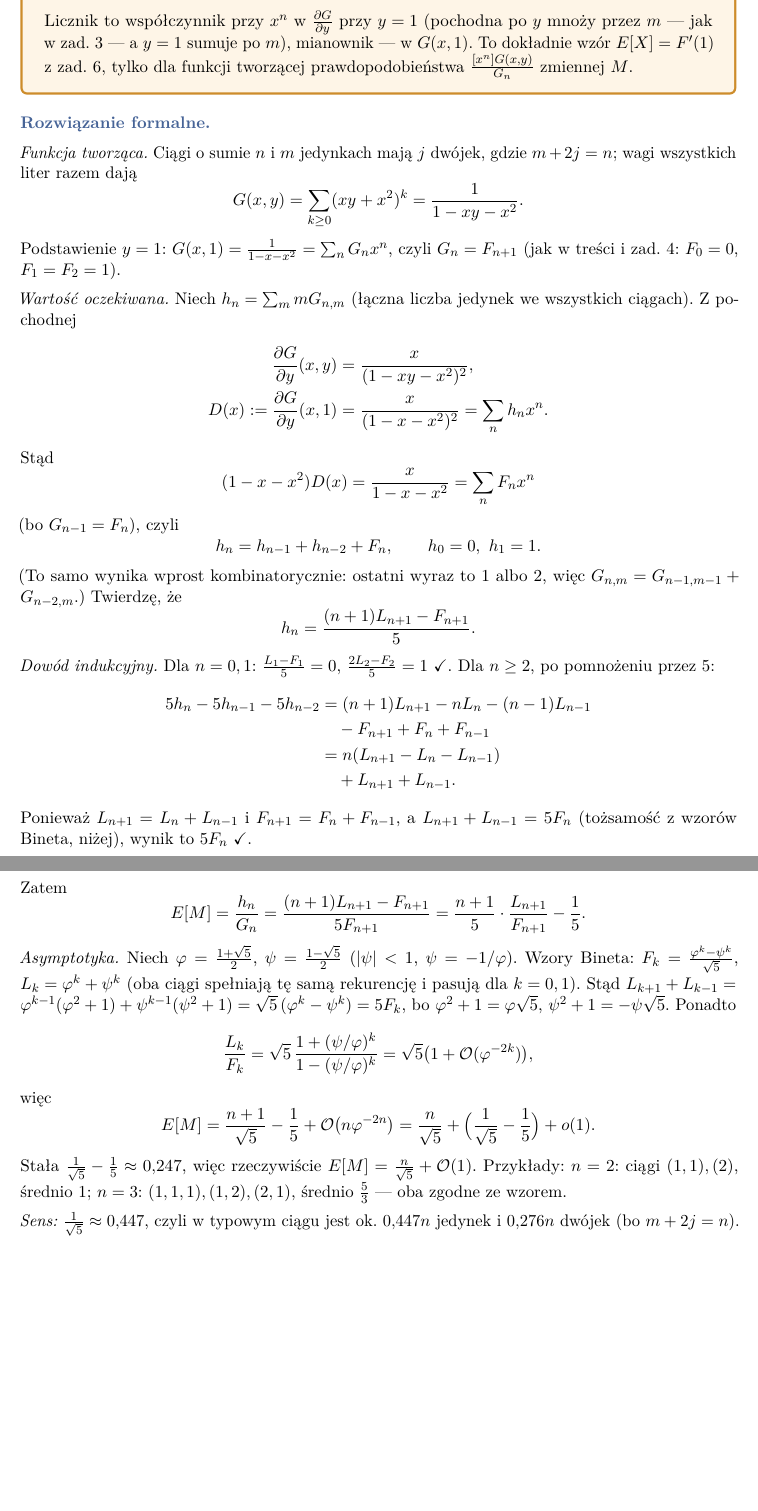
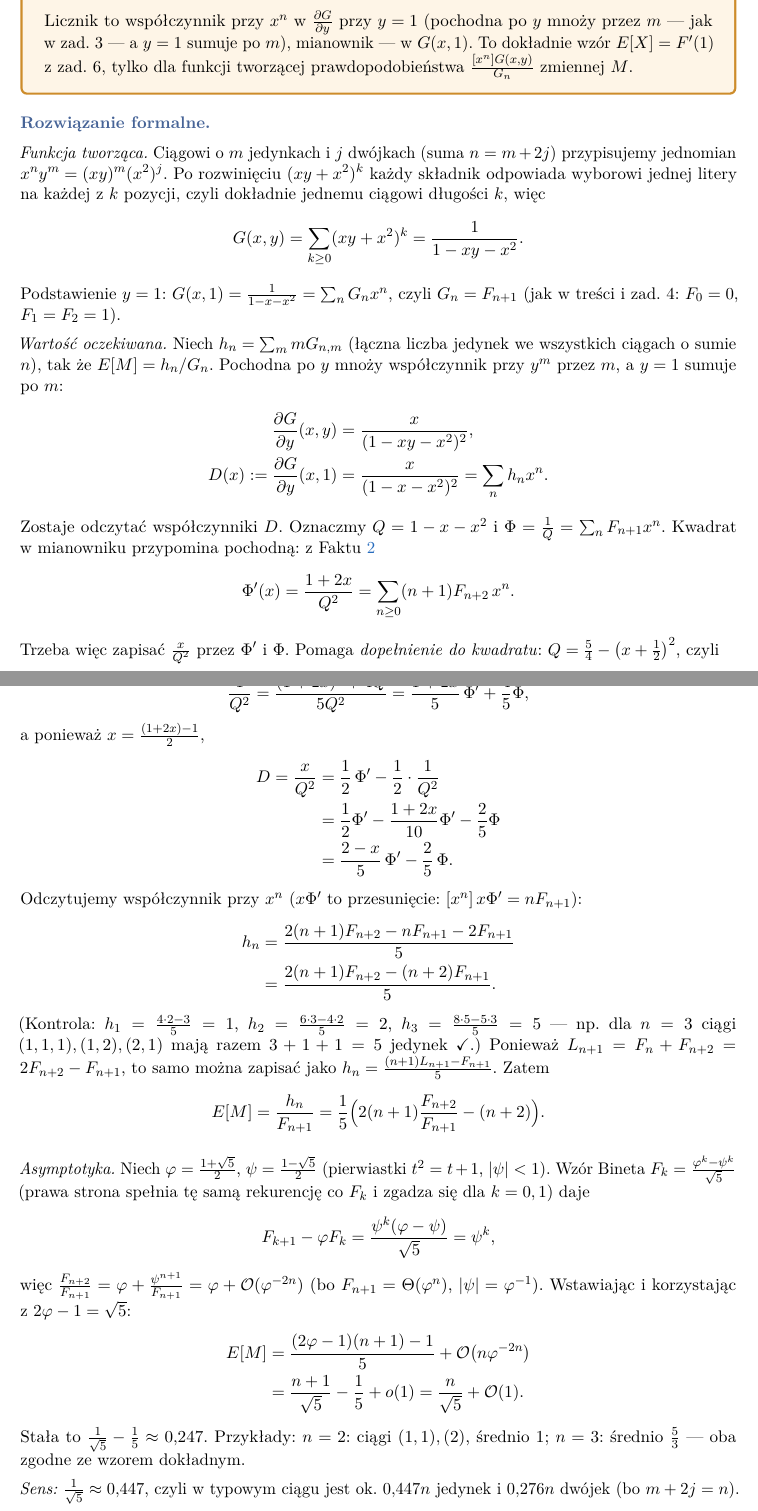
Before and after one commit to Staaaszek/analiza-algorytmow, a LaTeX document (zestawy/aa03/aa03.tex): two parts of pages 11 and 12 of 12, joined at a grey line, cut so that both start at the same text, the shorter picture padded with empty space. Compiled offline with pdfLaTeX.

Commit message:
Zestaw 3: zad. 9 — wyprowadzenie wzoru na h_n z funkcji tworzącej zamiast zgadywania
Co-Authored-By: Claude Opus 5.5 <noreply@anthropic.com>

```diff
--- a/zestawy/aa03/aa03.tex
+++ b/zestawy/aa03/aa03.tex
@@ -520,8 +523,10 @@ funkcji tworzącej prawdopodobieństwa $\frac{[x^n]G(x,y)}{G_n}$ zmiennej $M$.
 \end{intuicja}
 
 \formalnie
-\emph{Funkcja tworząca.} Ciągi o~sumie $n$ i~$m$ jedynkach mają $j$ dwójek, gdzie
-$m+2j=n$; wagi wszystkich liter razem dają
+\emph{Funkcja tworząca.} Ciągowi o~$m$ jedynkach i~$j$ dwójkach (suma
+$n=m+2j$) przypisujemy jednomian $x^ny^m=(xy)^m(x^2)^j$. Po rozwinięciu
+$(xy+x^2)^k$ każdy składnik odpowiada wyborowi jednej litery na każdej
+z~$k$ pozycji, czyli dokładnie jednemu ciągowi długości $k$, więc
 \[
 G(x,y)=\sum_{k\ge0}(xy+x^2)^k=\frac1{1-xy-x^2}.
 \]
@@ -529,58 +534,63 @@ Podstawienie $y=1$: $G(x,1)=\frac1{1-x-x^2}=\sum_nG_nx^n$, czyli
 $G_n=F_{n+1}$ (jak w~treści i~zad.~4: $F_0=0$, $F_1=F_2=1$).
 
 \emph{Wartość oczekiwana.} Niech $h_n=\sum_mmG_{n,m}$ (łączna liczba jedynek
-we wszystkich ciągach). Z~pochodnej
+we wszystkich ciągach o~sumie $n$), tak że $E[M]=h_n/G_n$. Pochodna po $y$
+mnoży współczynnik przy $y^m$ przez $m$, a~$y=1$ sumuje po $m$:
 \begin{align*}
 \frac{\partial G}{\partial y}(x,y)&=\frac{x}{(1-xy-x^2)^2},\\
 D(x):=\frac{\partial G}{\partial y}(x,1)&=\frac{x}{(1-x-x^2)^2}=\sum_nh_nx^n.
 \end{align*}
+Zostaje odczytać współczynniki $D$. Oznaczmy $Q=1-x-x^2$ i~$\Phi=\frac1Q=\sum_n
+F_{n+1}x^n$. Kwadrat w~mianowniku przypomina pochodną: z~Faktu~\ref{fakt:slownik}
+\[
+\Phi'(x)=\frac{1+2x}{Q^2}=\sum_{n\ge0}(n+1)F_{n+2}\,x^n.
+\]
+Trzeba więc zapisać $\frac x{Q^2}$ przez $\Phi'$ i~$\Phi$. Pomaga
+\emph{dopełnienie do kwadratu}: $Q=\frac54-\bigl(x+\frac12\bigr)^2$, czyli
+\[
+(1+2x)^2+4Q=5.
+\]
 Stąd
 \[
-(1-x-x^2)D(x)=\frac{x}{1-x-x^2}=\sum_nF_nx^n
+\frac1{Q^2}=\frac{(1+2x)^2+4Q}{5Q^2}=\frac{1+2x}5\,\Phi'+\frac45\Phi,
 \]
-(bo $G_{n-1}=F_n$), czyli
+a~ponieważ $x=\frac{(1+2x)-1}2$,
+\begin{align*}
+D=\frac x{Q^2}&=\frac12\,\Phi'-\frac12\cdot\frac1{Q^2}\\
+&=\frac12\Phi'-\frac{1+2x}{10}\Phi'-\frac25\Phi\\
+&=\frac{2-x}5\,\Phi'-\frac25\,\Phi.
+\end{align*}
+Odczytujemy współczynnik przy $x^n$ ($x\Phi'$ to przesunięcie: $[x^n]\,x\Phi'=nF_{n+1}$):
+\begin{align*}
+h_n&=\frac{2(n+1)F_{n+2}-nF_{n+1}-2F_{n+1}}5\\
+&=\frac{2(n+1)F_{n+2}-(n+2)F_{n+1}}5.
+\end{align*}
+(Kontrola: $h_1=\frac{4\cdot2-3}5=1$, $h_2=\frac{6\cdot3-4\cdot2}5=2$,
+$h_3=\frac{8\cdot5-5\cdot3}5=5$ --- np.\ dla $n=3$ ciągi $(1,1,1),(1,2),(2,1)$
+mają razem $3+1+1=5$ jedynek \checkmark.) Ponieważ $L_{n+1}=F_n+F_{n+2}=
+2F_{n+2}-F_{n+1}$, to samo można zapisać jako
+$h_n=\frac{(n+1)L_{n+1}-F_{n+1}}5$. Zatem
 \[
-h_n=h_{n-1}+h_{n-2}+F_n,\qquad h_0=0,\ h_1=1.
+E[M]=\frac{h_n}{F_{n+1}}=\frac15\Bigl(2(n+1)\frac{F_{n+2}}{F_{n+1}}-(n+2)\Bigr).
 \]
-(To samo wynika wprost kombinatorycznie: ostatni wyraz to 1 albo 2, więc
-$G_{n,m}=G_{n-1,m-1}+G_{n-2,m}$.) Twierdzę, że
+
+\emph{Asymptotyka.} Niech $\varphi=\frac{1+\sqrt5}2$, $\psi=\frac{1-\sqrt5}2$
+(pierwiastki $t^2=t+1$, $|\psi|<1$). Wzór Bineta $F_k=\frac{\varphi^k-\psi^k}{\sqrt5}$
+(prawa strona spełnia tę samą rekurencję co $F_k$ i~zgadza się dla $k=0,1$) daje
 \[
-h_n=\frac{(n+1)L_{n+1}-F_{n+1}}{5}.
+F_{k+1}-\varphi F_k=\frac{\psi^k(\varphi-\psi)}{\sqrt5}=\psi^k,
 \]
-\emph{Dowód indukcyjny.} Dla $n=0,1$: $\frac{L_1-F_1}5=0$, $\frac{2L_2-F_2}5=1$
-\checkmark. Dla $n\ge2$, po pomnożeniu przez 5:
+więc $\frac{F_{n+2}}{F_{n+1}}=\varphi+\frac{\psi^{n+1}}{F_{n+1}}
+=\varphi+\O(\varphi^{-2n})$ (bo $F_{n+1}=\Theta(\varphi^n)$, $|\psi|=\varphi^{-1}$).
+Wstawiając i~korzystając z~$2\varphi-1=\sqrt5$:
 \begin{align*}
-5h_n-5h_{n-1}-5h_{n-2}&=(n+1)L_{n+1}-nL_n-(n-1)L_{n-1}\\
-&\quad-F_{n+1}+F_n+F_{n-1}\\
-&=n(L_{n+1}-L_n-L_{n-1})\\
-&\quad+L_{n+1}+L_{n-1}.
+E[M]&=\frac{(2\varphi-1)(n+1)-1}5+\O\bigl(n\varphi^{-2n}\bigr)\\
+&=\frac{n+1}{\sqrt5}-\frac15+o(1)
+=\frac n{\sqrt5}+\O(1).
 \end{align*}
-Ponieważ $L_{n+1}=L_n+L_{n-1}$ i~$F_{n+1}=F_n+F_{n-1}$, a~$L_{n+1}+L_{n-1}=5F_n$
-(tożsamość z~wzorów Bineta, niżej), wynik to $5F_n$ \checkmark.
-
-Zatem
-\[
-E[M]=\frac{h_n}{G_n}=\frac{(n+1)L_{n+1}-F_{n+1}}{5F_{n+1}}
-=\frac{n+1}{5}\cdot\frac{L_{n+1}}{F_{n+1}}-\frac15.
-\]
-\emph{Asymptotyka.} Niech $\varphi=\frac{1+\sqrt5}2$, $\psi=\frac{1-\sqrt5}2$
-($|\psi|<1$, $\psi=-1/\varphi$). Wzory Bineta: $F_k=\frac{\varphi^k-\psi^k}{\sqrt5}$,
-$L_k=\varphi^k+\psi^k$ (oba ciągi spełniają tę samą rekurencję i~pasują dla
-$k=0,1$). Stąd $L_{k+1}+L_{k-1}=\varphi^{k-1}(\varphi^2+1)+\psi^{k-1}(\psi^2+1)=
-\sqrt5\,(\varphi^k-\psi^k)=5F_k$, bo $\varphi^2+1=\varphi\sqrt5$,
-$\psi^2+1=-\psi\sqrt5$. Ponadto
-\[
-\frac{L_k}{F_k}=\sqrt5\,\frac{1+(\psi/\varphi)^k}{1-(\psi/\varphi)^k}
-=\sqrt5\bigl(1+\O(\varphi^{-2k})\bigr),
-\]
-więc
-\[
-E[M]=\frac{n+1}{\sqrt5}-\frac15+\O\bigl(n\varphi^{-2n}\bigr)
-=\frac{n}{\sqrt5}+\Bigl(\frac1{\sqrt5}-\frac15\Bigr)+o(1).
-\]
-Stała $\frac1{\sqrt5}-\frac15\approx0{,}247$, więc rzeczywiście
-$E[M]=\frac n{\sqrt5}+\O(1)$. Przykłady: $n=2$: ciągi $(1,1),(2)$, średnio $1$;
-$n=3$: $(1,1,1),(1,2),(2,1)$, średnio $\frac53$ --- oba zgodne ze wzorem.
+Stała to $\frac1{\sqrt5}-\frac15\approx0{,}247$. Przykłady: $n=2$: ciągi
+$(1,1),(2)$, średnio $1$; $n=3$: średnio $\frac53$ --- oba zgodne ze wzorem
+dokładnym.
 
 \emph{Sens:} $\frac1{\sqrt5}\approx0{,}447$, czyli w~typowym ciągu jest
 ok.\ $0{,}447n$ jedynek i~$0{,}276n$ dwójek (bo $m+2j=n$).
```
Also changed, not shown: zestawy/aa03/aa03.tex (18 more changed lines), 1 other file.
